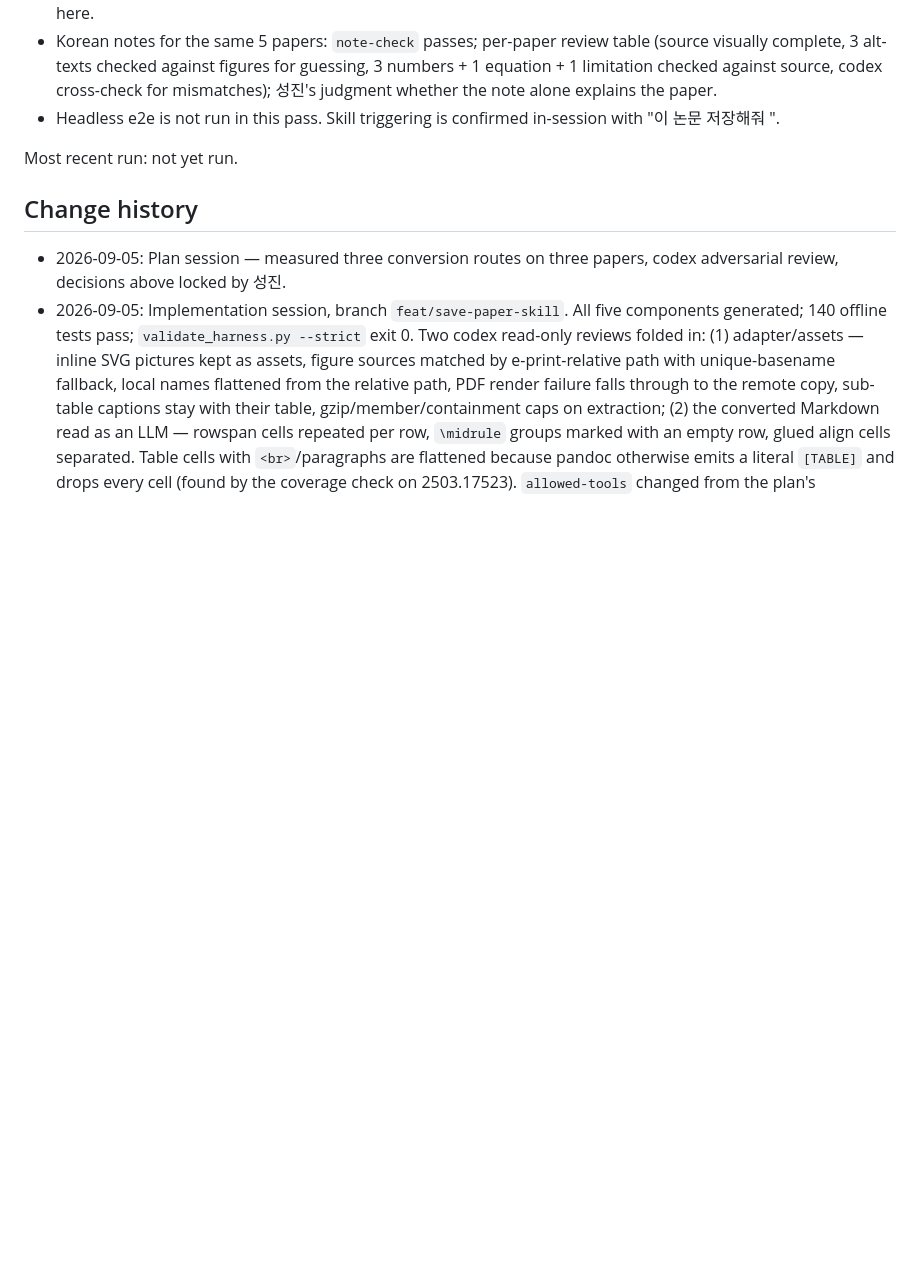
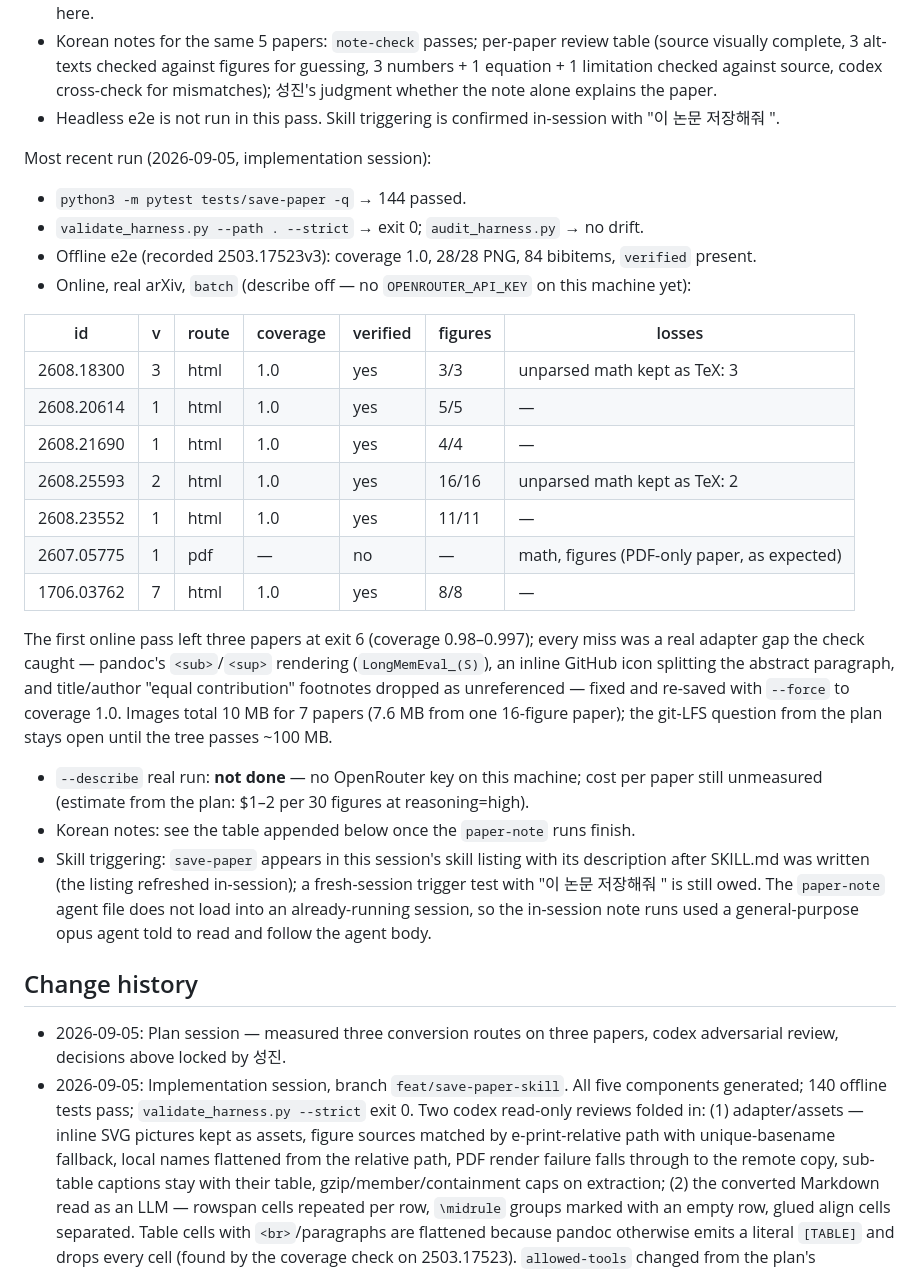
Before and after one commit to tjdwls101010/Claude-Researcher, a Markdown page: .claude/harness-spec.md, the part around the change. GitHub-like rendering; blank space fills up the shorter version.

Commit message:
docs: harness-spec Validation에 실전 7편 결과 기록
Co-Authored-By: Claude Fable 5.1 <noreply@anthropic.com>
Claude-Session: https://claude.ai/code/session_01Sg8F8UnN5Y5nXiUh7PVNiE

```diff
--- a/.claude/harness-spec.md
+++ b/.claude/harness-spec.md
@@ -88,7 +88,28 @@ OpenRouter chat completions, model `openai/gpt-5.6-luna`, `reasoning.effort: hig
 - Korean notes for the same 5 papers: `note-check` passes; per-paper review table (source visually complete, 3 alt-texts checked against figures for guessing, 3 numbers + 1 equation + 1 limitation checked against source, codex cross-check for mismatches); 성진's judgment whether the note alone explains the paper.
 - Headless e2e is not run in this pass. Skill triggering is confirmed in-session with "이 논문 저장해줘 <url>".
 
-Most recent run: not yet run.
+Most recent run (2026-09-05, implementation session):
+
+- `python3 -m pytest tests/save-paper -q` → 144 passed.
+- `validate_harness.py --path . --strict` → exit 0; `audit_harness.py` → no drift.
+- Offline e2e (recorded 2503.17523v3): coverage 1.0, 28/28 PNG, 84 bibitems, `verified` present.
+- Online, real arXiv, `batch` (describe off — no `OPENROUTER_API_KEY` on this machine yet):
+
+| id | v | route | coverage | verified | figures | losses |
+|---|---|---|---|---|---|---|
+| 2608.18300 | 3 | html | 1.0 | yes | 3/3 | unparsed math kept as TeX: 3 |
+| 2608.20614 | 1 | html | 1.0 | yes | 5/5 | — |
+| 2608.21690 | 1 | html | 1.0 | yes | 4/4 | — |
+| 2608.25593 | 2 | html | 1.0 | yes | 16/16 | unparsed math kept as TeX: 2 |
+| 2608.23552 | 1 | html | 1.0 | yes | 11/11 | — |
+| 2607.05775 | 1 | pdf | — | no | — | math, figures (PDF-only paper, as expected) |
+| 1706.03762 | 7 | html | 1.0 | yes | 8/8 | — |
+
+The first online pass left three papers at exit 6 (coverage 0.98–0.997); every miss was a real adapter gap the check caught — pandoc's `<sub>`/`<sup>` rendering (`LongMemEval_(S)`), an inline GitHub icon splitting the abstract paragraph, and title/author "equal contribution" footnotes dropped as unreferenced — fixed and re-saved with `--force` to coverage 1.0. Images total 10 MB for 7 papers (7.6 MB from one 16-figure paper); the git-LFS question from the plan stays open until the tree passes ~100 MB.
+
+- `--describe` real run: **not done** — no OpenRouter key on this machine; cost per paper still unmeasured (estimate from the plan: $1–2 per 30 figures at reasoning=high).
+- Korean notes: see the table appended below once the `paper-note` runs finish.
+- Skill triggering: `save-paper` appears in this session's skill listing with its description after SKILL.md was written (the listing refreshed in-session); a fresh-session trigger test with "이 논문 저장해줘 <url>" is still owed. The `paper-note` agent file does not load into an already-running session, so the in-session note runs used a general-purpose opus agent told to read and follow the agent body.
 
 ## Change history
 
```
